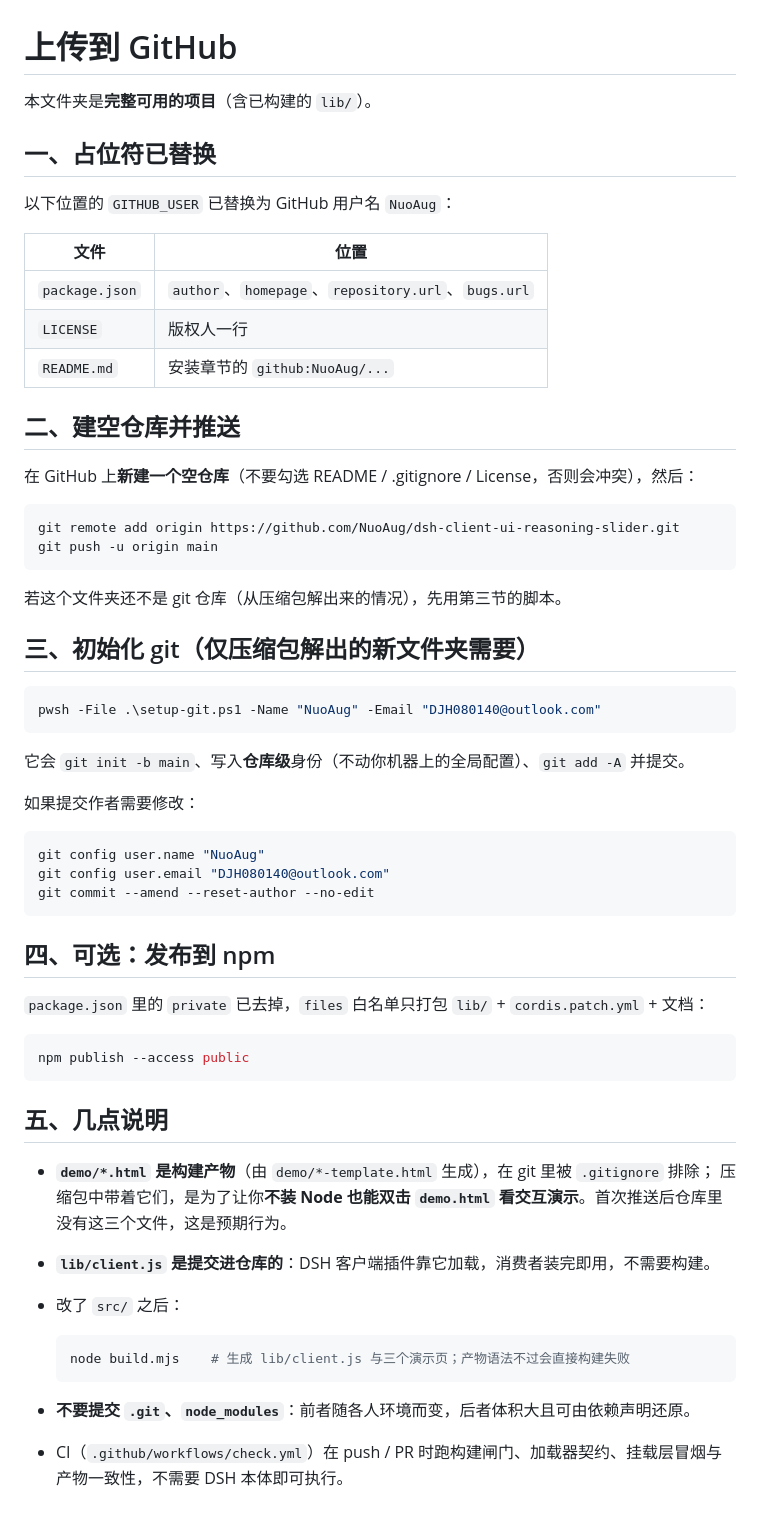
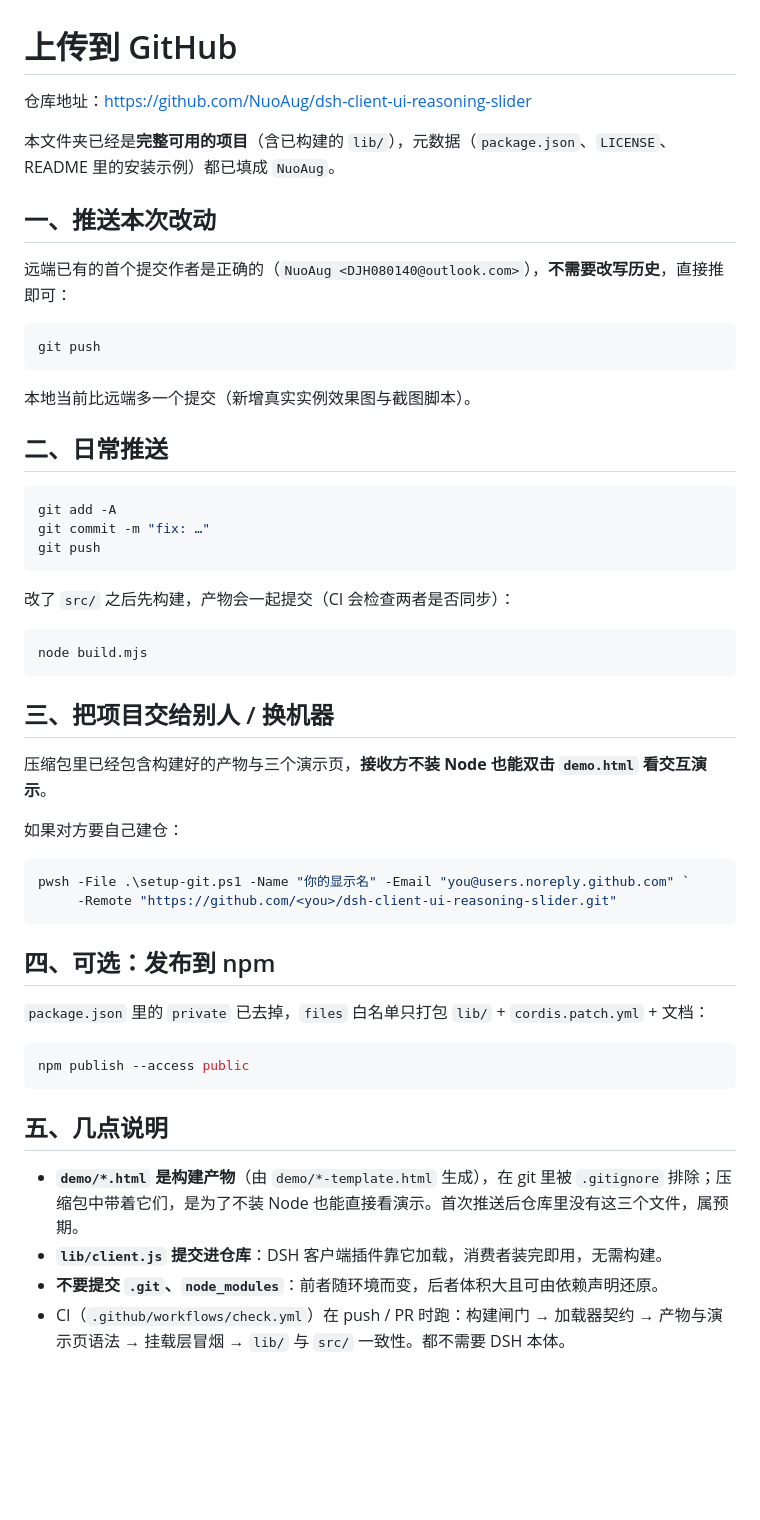
Before and after one commit to NuoAug/dsh-client-ui-reasoning-slider, a Markdown page: PUBLISHING.md, the part around the change. GitHub-like rendering; blank space fills up the shorter version.

````diff
--- a/PUBLISHING.md
+++ b/PUBLISHING.md
@@ -1,42 +1,42 @@
 # 上传到 GitHub
 
-本文件夹是**完整可用的项目**（含已构建的 `lib/`）。
+仓库地址：<https://github.com/NuoAug/dsh-client-ui-reasoning-slider>
 
-## 一、占位符已替换
+本文件夹已经是**完整可用的项目**（含已构建的 `lib/`），元数据（`package.json`、`LICENSE`、README 里的安装示例）都已填成 `NuoAug`。
 
-以下位置的 `GITHUB_USER` 已替换为 GitHub 用户名 `NuoAug`：
+## 一、推送本次改动
 
-| 文件 | 位置 |
-| --- | --- |
-| `package.json` | `author`、`homepage`、`repository.url`、`bugs.url` |
-| `LICENSE` | 版权人一行 |
-| `README.md` | 安装章节的 `github:NuoAug/...` |
-
-## 二、建空仓库并推送
-
-在 GitHub 上**新建一个空仓库**（不要勾选 README / .gitignore / License，否则会冲突），然后：
+远端已有的首个提交作者是正确的（`NuoAug <DJH080140@outlook.com>`），**不需要改写历史**，直接推即可：
 
 ```powershell
-git remote add origin https://github.com/NuoAug/dsh-client-ui-reasoning-slider.git
-git push -u origin main
+git push
 ```
 
-若这个文件夹还不是 git 仓库（从压缩包解出来的情况），先用第三节的脚本。
+本地当前比远端多一个提交（新增真实实例效果图与截图脚本）。
 
-## 三、初始化 git（仅压缩包解出的新文件夹需要）
+## 二、日常推送
 
 ```powershell
-pwsh -File .\setup-git.ps1 -Name "NuoAug" -Email "DJH080140@outlook.com"
+git add -A
+git commit -m "fix: …"
+git push
 ```
 
-它会 `git init -b main`、写入**仓库级**身份（不动你机器上的全局配置）、`git add -A` 并提交。
-
-如果提交作者需要修改：
+改了 `src/` 之后先构建，产物会一起提交（CI 会检查两者是否同步）：
 
 ```powershell
-git config user.name "NuoAug"
-git config user.email "DJH080140@outlook.com"
-git commit --amend --reset-author --no-edit
+node build.mjs
+```
+
+## 三、把项目交给别人 / 换机器
+
+压缩包里已经包含构建好的产物与三个演示页，**接收方不装 Node 也能双击 `demo.html` 看交互演示**。
+
+如果对方要自己建仓：
+
+```powershell
+pwsh -File .\setup-git.ps1 -Name "你的显示名" -Email "you@users.noreply.github.com" `
+     -Remote "https://github.com/<you>/dsh-client-ui-reasoning-slider.git"
 ```
 
 ## 四、可选：发布到 npm
@@ -49,14 +49,7 @@ npm publish --access public
 
 ## 五、几点说明
 
-- **`demo/*.html` 是构建产物**（由 `demo/*-template.html` 生成），在 git 里被 `.gitignore` 排除；
-  压缩包中带着它们，是为了让你**不装 Node 也能双击 `demo.html` 看交互演示**。首次推送后仓库里没有这三个文件，这是预期行为。
-- **`lib/client.js` 是提交进仓库的**：DSH 客户端插件靠它加载，消费者装完即用，不需要构建。
-- 改了 `src/` 之后：
-
-  ```powershell
-  node build.mjs    # 生成 lib/client.js 与三个演示页；产物语法不过会直接构建失败
-  ```
-
-- **不要提交 `.git`、`node_modules`**：前者随各人环境而变，后者体积大且可由依赖声明还原。
-- CI（`.github/workflows/check.yml`）在 push / PR 时跑构建闸门、加载器契约、挂载层冒烟与产物一致性，不需要 DSH 本体即可执行。
+- **`demo/*.html` 是构建产物**（由 `demo/*-template.html` 生成），在 git 里被 `.gitignore` 排除；压缩包中带着它们，是为了不装 Node 也能直接看演示。首次推送后仓库里没有这三个文件，属预期。
+- **`lib/client.js` 提交进仓库**：DSH 客户端插件靠它加载，消费者装完即用，无需构建。
+- **不要提交 `.git`、`node_modules`**：前者随环境而变，后者体积大且可由依赖声明还原。
+- CI（`.github/workflows/check.yml`）在 push / PR 时跑：构建闸门 → 加载器契约 → 产物与演示页语法 → 挂载层冒烟 → `lib/` 与 `src/` 一致性。都不需要 DSH 本体。
````
Also changed, not shown: README.md (+12 -2 lines), demo/app-model-menu.png (added), demo/app-tier-0-轻度.png (added), demo/app-tier-1-中.png (added), demo/app-tier-2-高.png (added), demo/app-tier-3-极高.png (added), demo/app-tiers.png (added), 1 other file.
